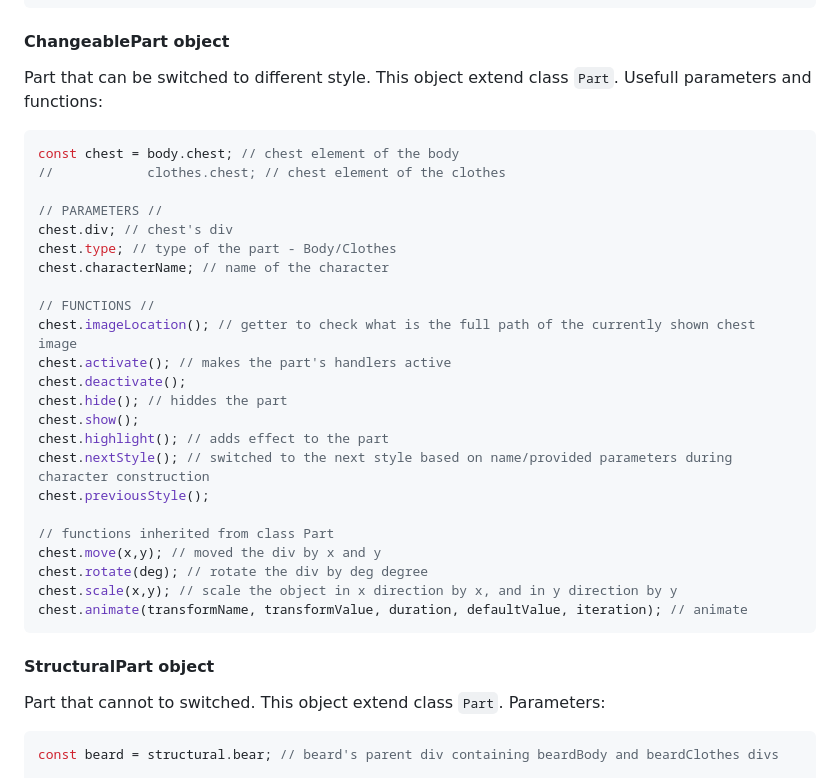
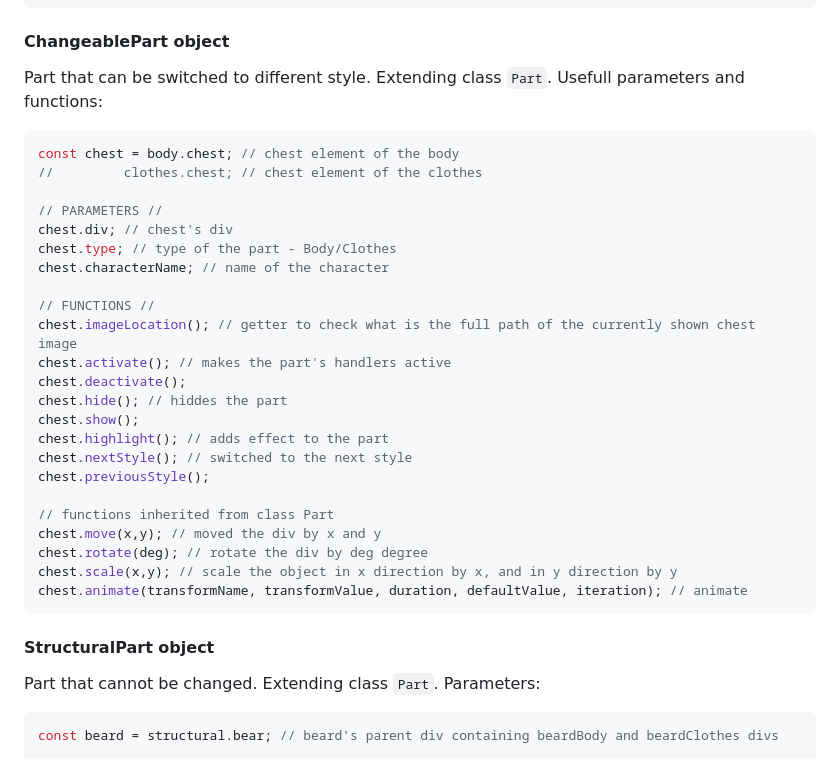
Before and after one commit to Megaemce/TytuScript, a Markdown page: README.md, the part around the change. Rendered like a GitHub page.

`````diff
--- a/README.md
+++ b/README.md
@@ -73,10 +73,10 @@ structural.parts();  // returns array of all of the unchangeable structural part
 ````
 
 #### ChangeablePart object
-Part that can be switched to different style. This object extend class `Part`. Usefull parameters and functions:
+Part that can be switched to different style. Extending class `Part`. Usefull parameters and functions:
 ````typescript
 const chest = body.chest; // chest element of the body
-//            clothes.chest; // chest element of the clothes
+//         clothes.chest; // chest element of the clothes
 
 // PARAMETERS //
 chest.div; // chest's div
@@ -90,7 +90,7 @@ chest.deactivate();
 chest.hide(); // hiddes the part
 chest.show();
 chest.highlight(); // adds effect to the part
-chest.nextStyle(); // switched to the next style based on name/provided parameters during character construction
+chest.nextStyle(); // switched to the next style
 chest.previousStyle();
 
 // functions inherited from class Part
@@ -101,7 +101,7 @@ chest.animate(transformName, transformValue, duration, defaultValue, iteration);
 ````
 
 #### StructuralPart object
-Part that cannot to switched. This object extend class `Part`. Parameters:
+Part that cannot be changed. Extending class `Part`. Parameters:
 ````typescript
 const beard = structural.bear; // beard's parent div containing beardBody and beardClothes divs
 
`````
